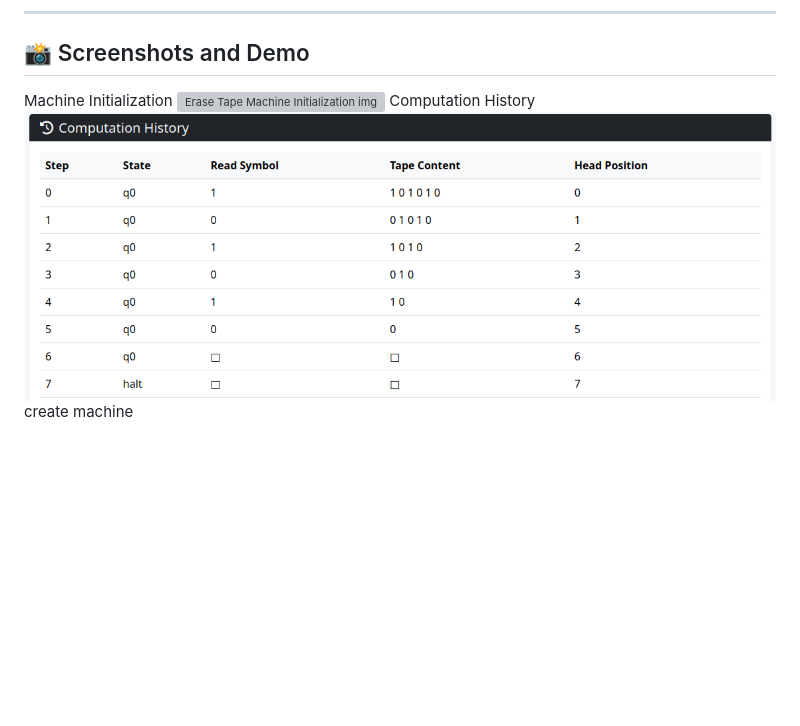
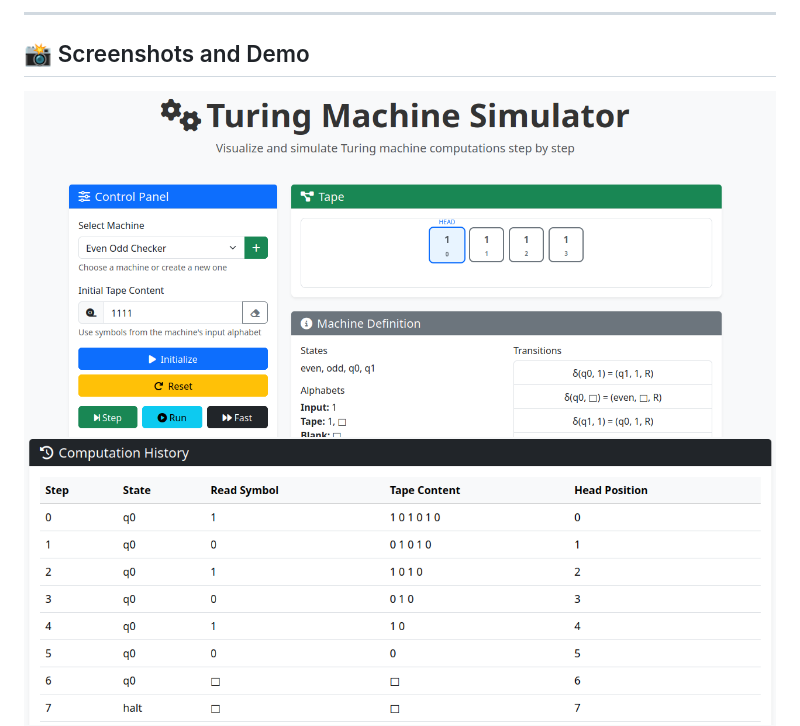
Before and after one commit to pouyatavakoli/TuringMachine-Simulator, a Markdown page: README.md, the part around the change. Rendered like a GitHub page; blank space fills up the shorter version; grey boxes are pictures that could not be loaded.

```diff
--- a/README.md
+++ b/README.md
@@ -10,11 +10,8 @@ An **interactive web-based Turing Machine simulator** built with Flask that lets
 ---
 
 ## 📸 Screenshots and Demo
-Machine Initialization
-![Erase Tape Machine Initialization img](https://github.com/pouyatavakoli/TuringMachine-Simulator/blob/master/readme%20assets/erase%20init.png)
-Computation History
+![Machine Initialization img](https://github.com/pouyatavakoli/TuringMachine-Simulator/blob/master/readme%20assets/init.png)
 ![Computation History img](https://github.com/pouyatavakoli/TuringMachine-Simulator/blob/master/readme%20assets/erase%20tape%20history.png)
-create machine
 ![create](https://github.com/pouyatavakoli/TuringMachine-Simulator/blob/master/readme%20assets/create.png)
 
 <div align="center">
```
